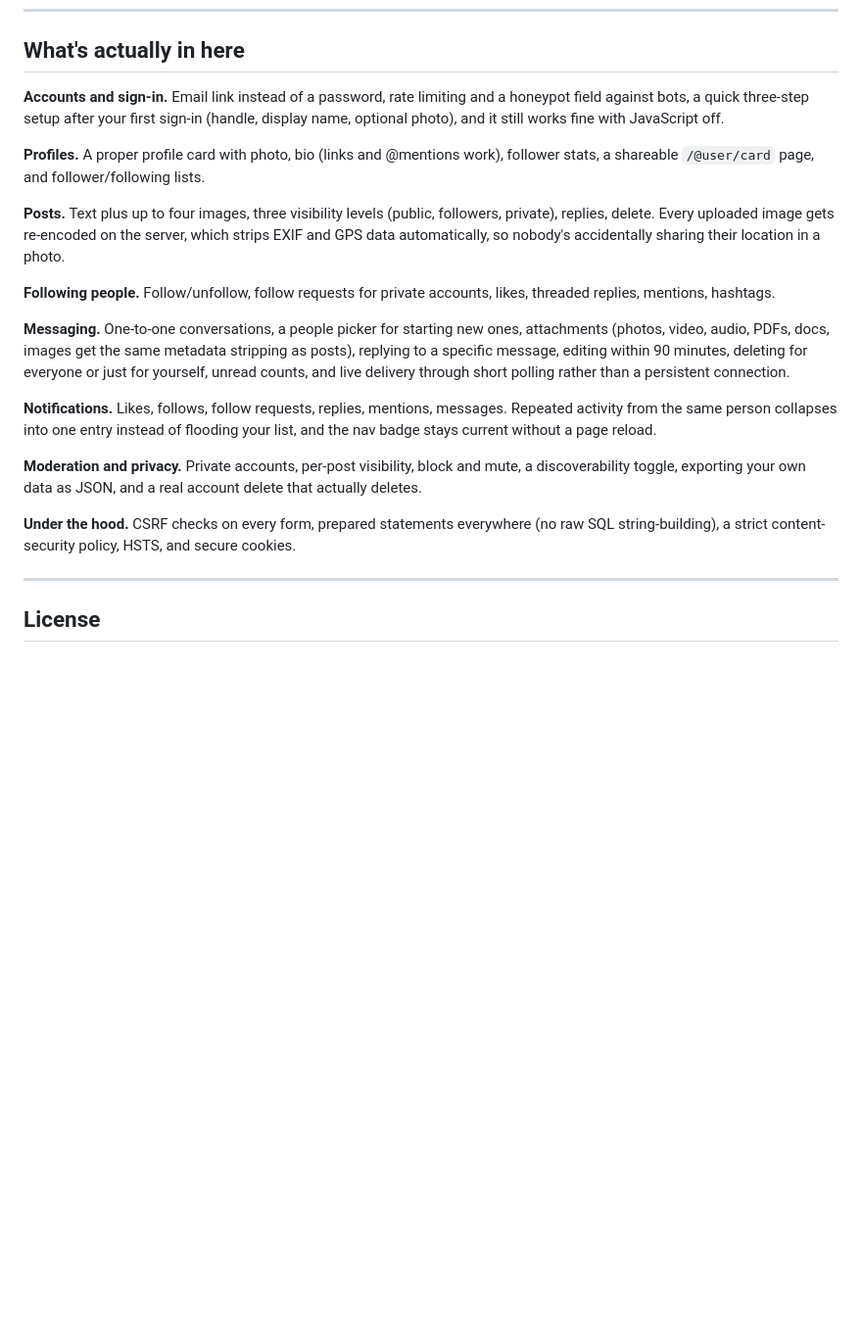
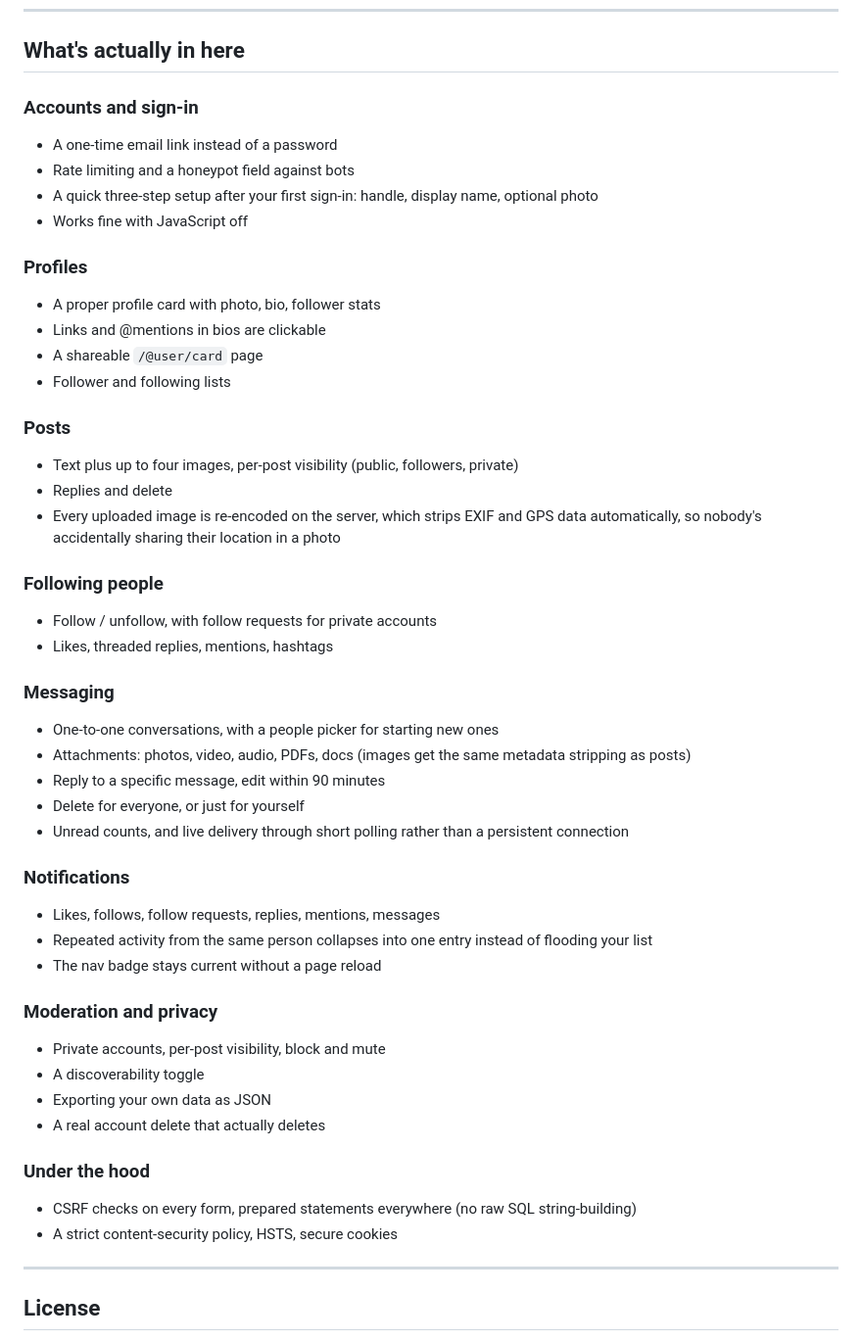
Before and after one commit to emchatsocial/emchat, a Markdown page: README.md, the part around the change. Shown at 98% size. Drawn GitHub-style; blank space fills up the shorter version.

Commit message:
Break the features section into subheadings and bullets
The "What's actually in here" section was a wall of bold-lead
paragraphs that read poorly on GitHub. Split each category into its
own heading with short bullets instead, same content, easier to scan.

Co-Authored-By: Claude Sonnet 5 <noreply@anthropic.com>

```diff
--- a/README.md
+++ b/README.md
@@ -24,21 +24,48 @@ You sign in with a one-time link sent to your email. No password to pick, rememb
 
 ## What's actually in here
 
-**Accounts and sign-in.** Email link instead of a password, rate limiting and a honeypot field against bots, a quick three-step setup after your first sign-in (handle, display name, optional photo), and it still works fine with JavaScript off.
+### Accounts and sign-in
+- A one-time email link instead of a password
+- Rate limiting and a honeypot field against bots
+- A quick three-step setup after your first sign-in: handle, display name, optional photo
+- Works fine with JavaScript off
 
-**Profiles.** A proper profile card with photo, bio (links and @mentions work), follower stats, a shareable `/@user/card` page, and follower/following lists.
+### Profiles
+- A proper profile card with photo, bio, follower stats
+- Links and @mentions in bios are clickable
+- A shareable `/@user/card` page
+- Follower and following lists
 
-**Posts.** Text plus up to four images, three visibility levels (public, followers, private), replies, delete. Every uploaded image gets re-encoded on the server, which strips EXIF and GPS data automatically, so nobody's accidentally sharing their location in a photo.
+### Posts
+- Text plus up to four images, per-post visibility (public, followers, private)
+- Replies and delete
+- Every uploaded image is re-encoded on the server, which strips EXIF and GPS data automatically, so nobody's accidentally sharing their location in a photo
 
-**Following people.** Follow/unfollow, follow requests for private accounts, likes, threaded replies, mentions, hashtags.
+### Following people
+- Follow / unfollow, with follow requests for private accounts
+- Likes, threaded replies, mentions, hashtags
 
-**Messaging.** One-to-one conversations, a people picker for starting new ones, attachments (photos, video, audio, PDFs, docs, images get the same metadata stripping as posts), replying to a specific message, editing within 90 minutes, deleting for everyone or just for yourself, unread counts, and live delivery through short polling rather than a persistent connection.
+### Messaging
+- One-to-one conversations, with a people picker for starting new ones
+- Attachments: photos, video, audio, PDFs, docs (images get the same metadata stripping as posts)
+- Reply to a specific message, edit within 90 minutes
+- Delete for everyone, or just for yourself
+- Unread counts, and live delivery through short polling rather than a persistent connection
 
-**Notifications.** Likes, follows, follow requests, replies, mentions, messages. Repeated activity from the same person collapses into one entry instead of flooding your list, and the nav badge stays current without a page reload.
+### Notifications
+- Likes, follows, follow requests, replies, mentions, messages
+- Repeated activity from the same person collapses into one entry instead of flooding your list
+- The nav badge stays current without a page reload
 
-**Moderation and privacy.** Private accounts, per-post visibility, block and mute, a discoverability toggle, exporting your own data as JSON, and a real account delete that actually deletes.
+### Moderation and privacy
+- Private accounts, per-post visibility, block and mute
+- A discoverability toggle
+- Exporting your own data as JSON
+- A real account delete that actually deletes
 
-**Under the hood.** CSRF checks on every form, prepared statements everywhere (no raw SQL string-building), a strict content-security policy, HSTS, and secure cookies.
+### Under the hood
+- CSRF checks on every form, prepared statements everywhere (no raw SQL string-building)
+- A strict content-security policy, HSTS, secure cookies
 
 ---
 
```
